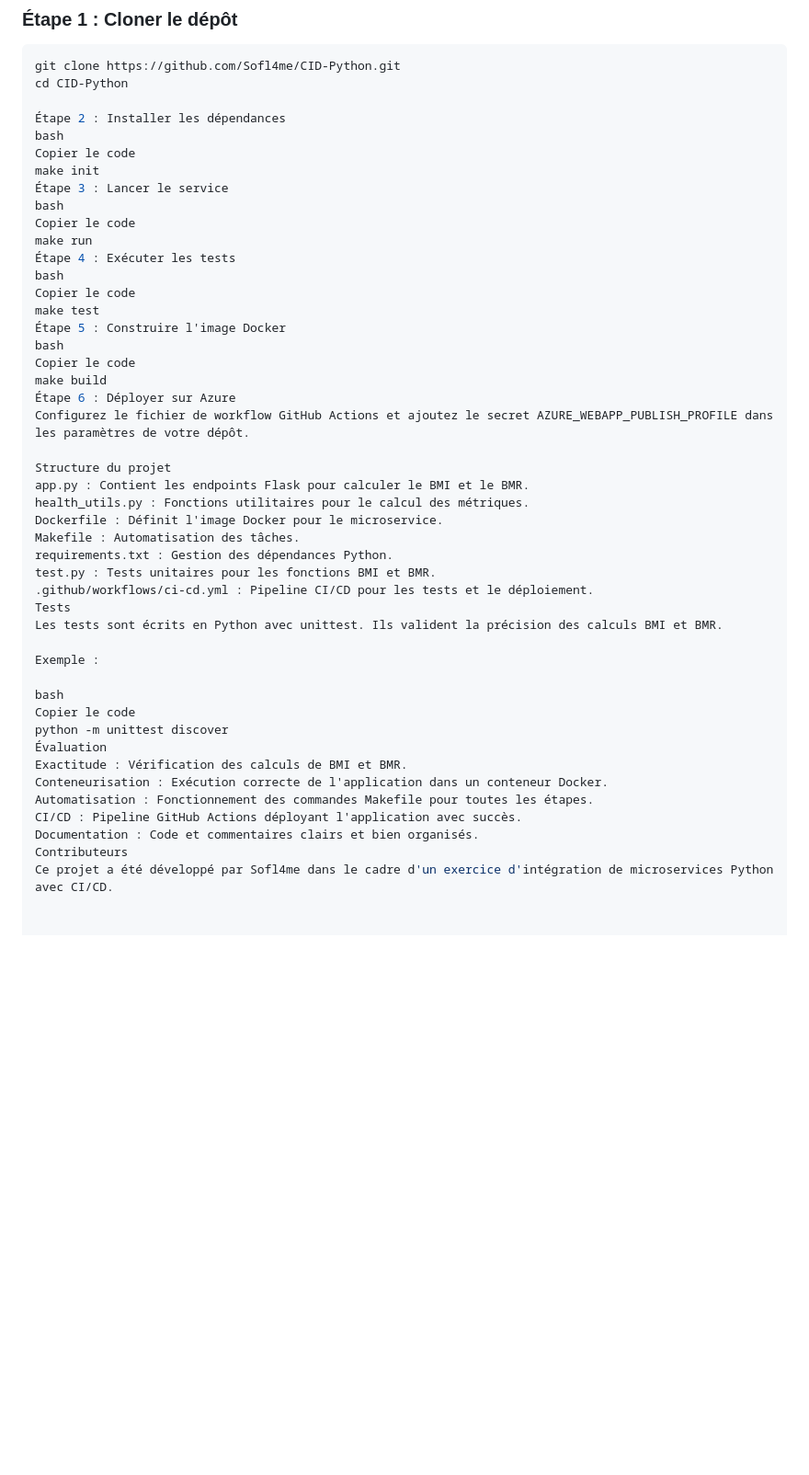
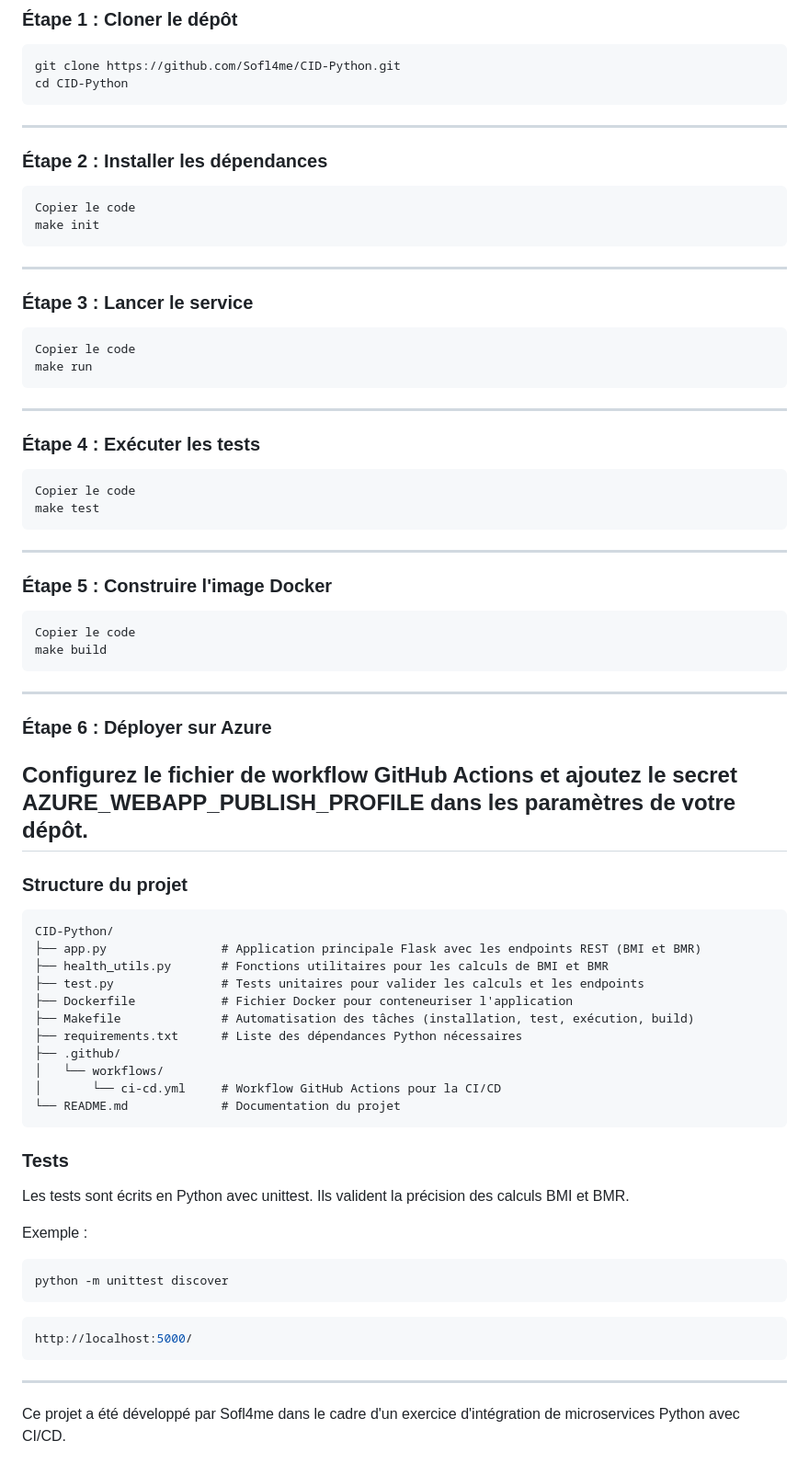
Before and after one commit to Sofl4me/CID-Python, a Markdown page: README.md, the part around the change. Shown: that part at 92% size. Rendered like a GitHub page; blank space fills up the shorter version.

Commit message:
Update README.md
update et ajustement du fichier readme

````diff
--- a/README.md
+++ b/README.md
@@ -46,47 +46,61 @@ Ce projet consiste à développer un microservice Python utilisant Flask pour ca
 ```bash
 git clone https://github.com/Sofl4me/CID-Python.git
 cd CID-Python
-
-Étape 2 : Installer les dépendances
-bash
+```
+---
+### Étape 2 : Installer les dépendances
+```bash
 Copier le code
 make init
-Étape 3 : Lancer le service
-bash
+```
+---
+### Étape 3 : Lancer le service
+```bash
 Copier le code
 make run
-Étape 4 : Exécuter les tests
-bash
+```
+---
+### Étape 4 : Exécuter les tests
+```bash
 Copier le code
 make test
-Étape 5 : Construire l'image Docker
-bash
+```
+---
+### Étape 5 : Construire l'image Docker
+```bash
 Copier le code
 make build
-Étape 6 : Déployer sur Azure
+```
+---
+### Étape 6 : Déployer sur Azure
 Configurez le fichier de workflow GitHub Actions et ajoutez le secret AZURE_WEBAPP_PUBLISH_PROFILE dans les paramètres de votre dépôt.
+---
+### Structure du projet
+```
+CID-Python/
+├── app.py                # Application principale Flask avec les endpoints REST (BMI et BMR)
+├── health_utils.py       # Fonctions utilitaires pour les calculs de BMI et BMR
+├── test.py               # Tests unitaires pour valider les calculs et les endpoints
+├── Dockerfile            # Fichier Docker pour conteneuriser l'application
+├── Makefile              # Automatisation des tâches (installation, test, exécution, build)
+├── requirements.txt      # Liste des dépendances Python nécessaires
+├── .github/
+│   └── workflows/
+│       └── ci-cd.yml     # Workflow GitHub Actions pour la CI/CD
+└── README.md             # Documentation du projet
+```
 
-Structure du projet
-app.py : Contient les endpoints Flask pour calculer le BMI et le BMR.
-health_utils.py : Fonctions utilitaires pour le calcul des métriques.
-Dockerfile : Définit l'image Docker pour le microservice.
-Makefile : Automatisation des tâches.
-requirements.txt : Gestion des dépendances Python.
-test.py : Tests unitaires pour les fonctions BMI et BMR.
-.github/workflows/ci-cd.yml : Pipeline CI/CD pour les tests et le déploiement.
-Tests
+### Tests
 Les tests sont écrits en Python avec unittest. Ils valident la précision des calculs BMI et BMR.
 
 Exemple :
 
-bash
-Copier le code
+```bash
 python -m unittest discover
-Évaluation
-Exactitude : Vérification des calculs de BMI et BMR.
-Conteneurisation : Exécution correcte de l'application dans un conteneur Docker.
-Automatisation : Fonctionnement des commandes Makefile pour toutes les étapes.
-CI/CD : Pipeline GitHub Actions déployant l'application avec succès.
-Documentation : Code et commentaires clairs et bien organisés.
-Contributeurs
+```
+```bash
+http://localhost:5000/
+```
+
+---
 Ce projet a été développé par Sofl4me dans le cadre d'un exercice d'intégration de microservices Python avec CI/CD.
````
